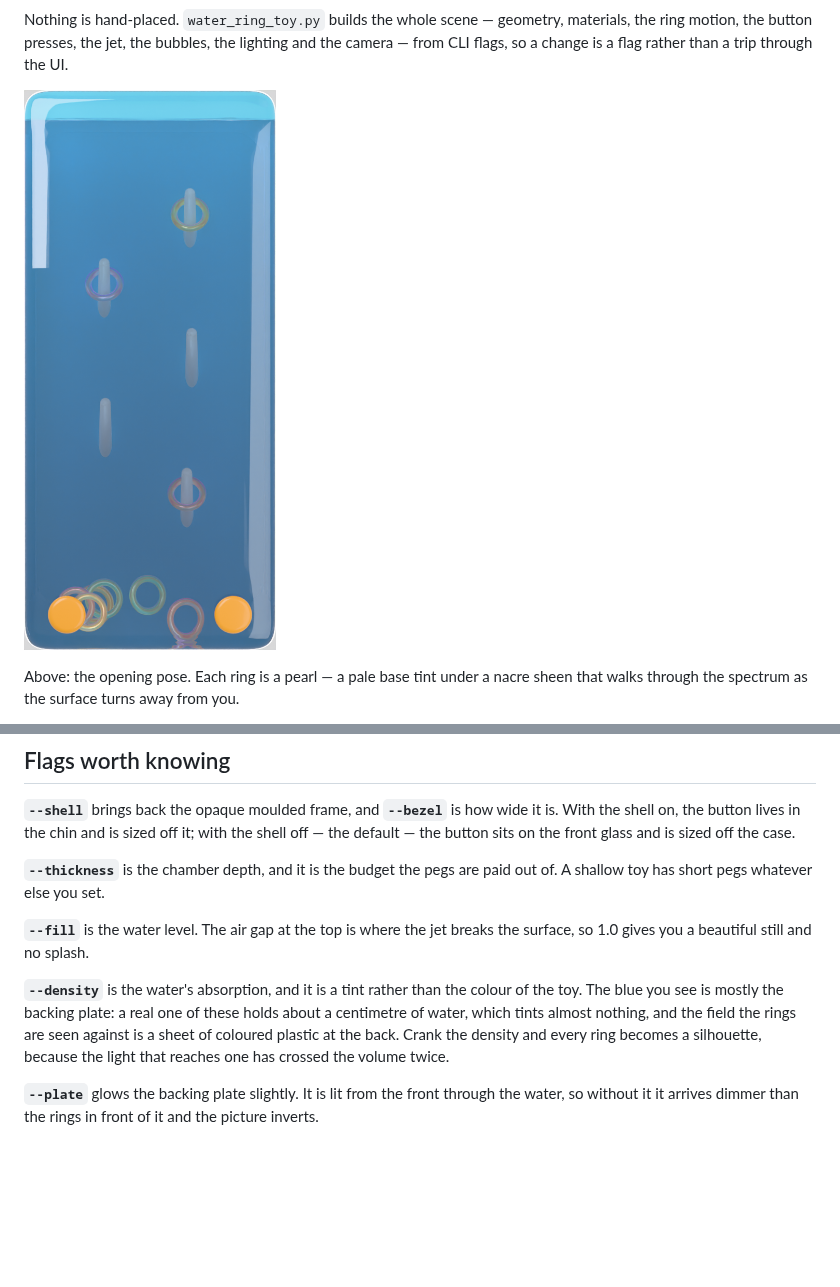
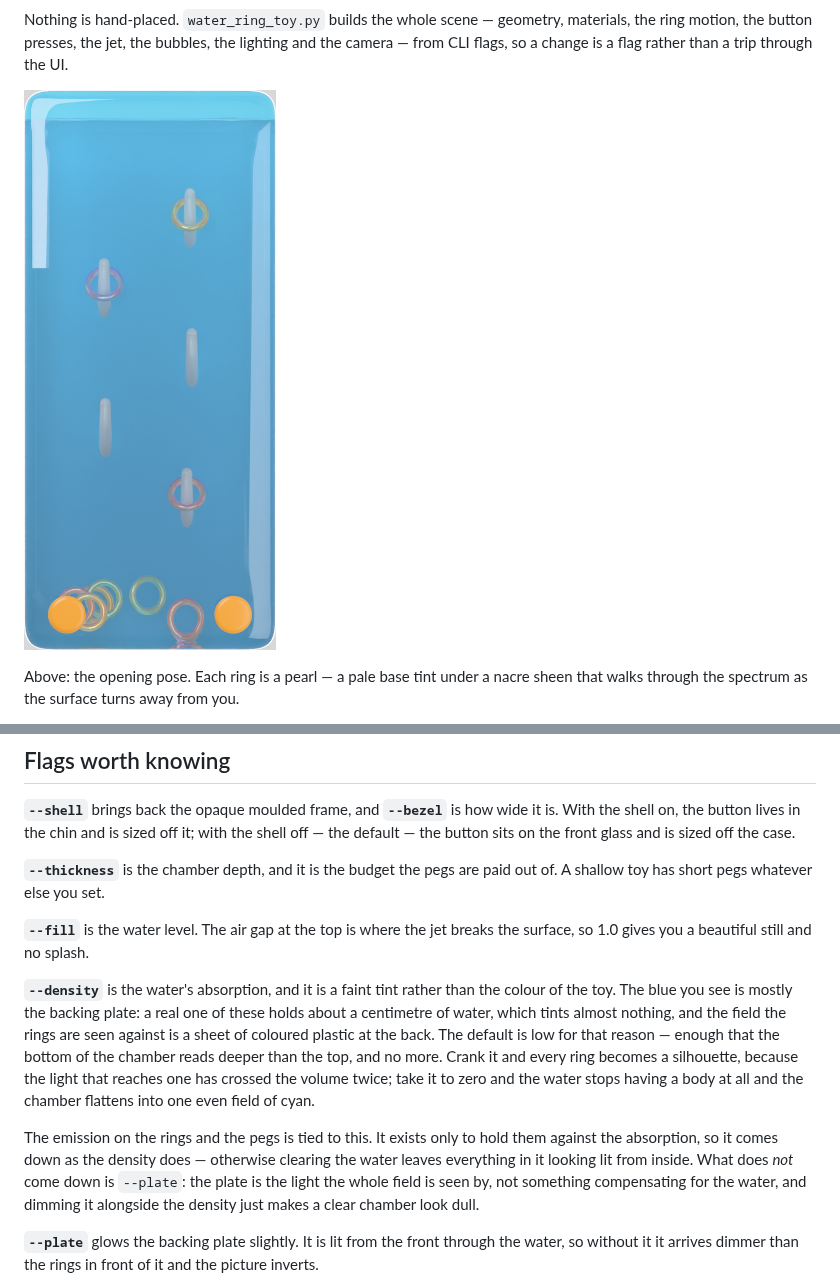
Before and after one commit to hkcm91/Icon-Generator, a Markdown page: blender/WATER-RING-TOY.md, 2 parts joined by grey strips. Rendered like a GitHub page; pictures changed too: docs/screenshots/water-ring-toy.png; blank space fills up the shorter version.

Commit message:
Clear the water
The absorption was carrying more of the look than it should. A real one of
these holds about a centimetre of water, which tints almost nothing — the
blue is the backing plate — so the density comes down to where it only
darkens the bottom of the chamber relative to the top. Through it the pegs
read as clean white posts and the pearl on the rings survives to the camera
instead of arriving as a grey suggestion.

The emission on the rings and pegs comes down with it. It was only ever
there to beat the absorption, and left where it was in clear water it makes
everything look lit from inside.

The plate does not come down, which I got wrong on the first pass: dimming
it alongside the density made the chamber darker than before I started,
because the plate is the light the whole field is seen by rather than
something compensating for the water. Taking the density lower still is
also worse — at 0.5 the depth gradient is gone and the chamber flattens
into one even field of cyan.

Physics untouched: seam still 1.2mm and 0.0 degrees.

```diff
--- a/blender/WATER-RING-TOY.md
+++ b/blender/WATER-RING-TOY.md
@@ -237,12 +237,22 @@ out of. A shallow toy has short pegs whatever else you set.
 **`--fill`** is the water level. The air gap at the top is where the jet
 breaks the surface, so 1.0 gives you a beautiful still and no splash.
 
-**`--density`** is the water's absorption, and it is a tint rather than the
-colour of the toy. The blue you see is mostly the backing plate: a real one of
-these holds about a centimetre of water, which tints almost nothing, and the
+**`--density`** is the water's absorption, and it is a faint tint rather than
+the colour of the toy. The blue you see is mostly the backing plate: a real one
+of these holds about a centimetre of water, which tints almost nothing, and the
 field the rings are seen against is a sheet of coloured plastic at the back.
-Crank the density and every ring becomes a silhouette, because the light that
-reaches one has crossed the volume twice.
+The default is low for that reason — enough that the bottom of the chamber
+reads deeper than the top, and no more. Crank it and every ring becomes a
+silhouette, because the light that reaches one has crossed the volume twice;
+take it to zero and the water stops having a body at all and the chamber
+flattens into one even field of cyan.
+
+The emission on the rings and the pegs is tied to this. It exists only to hold
+them against the absorption, so it comes down as the density does — otherwise
+clearing the water leaves everything in it looking lit from inside. What does
+*not* come down is `--plate`: the plate is the light the whole field is seen
+by, not something compensating for the water, and dimming it alongside the
+density just makes a clear chamber look dull.
 
 **`--plate`** glows the backing plate slightly. It is lit from the front
 through the water, so without it it arrives dimmer than the rings in front of
```
Also changed, not shown: 1 other file.
